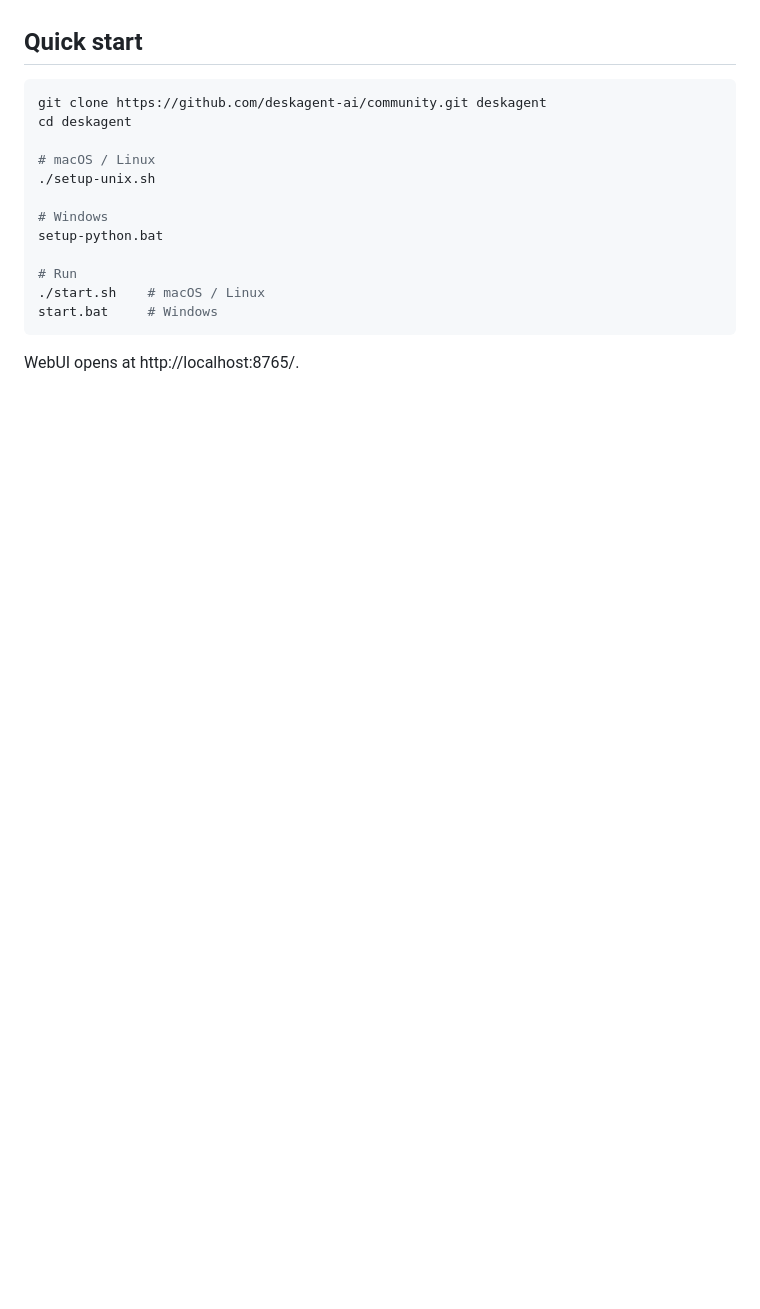
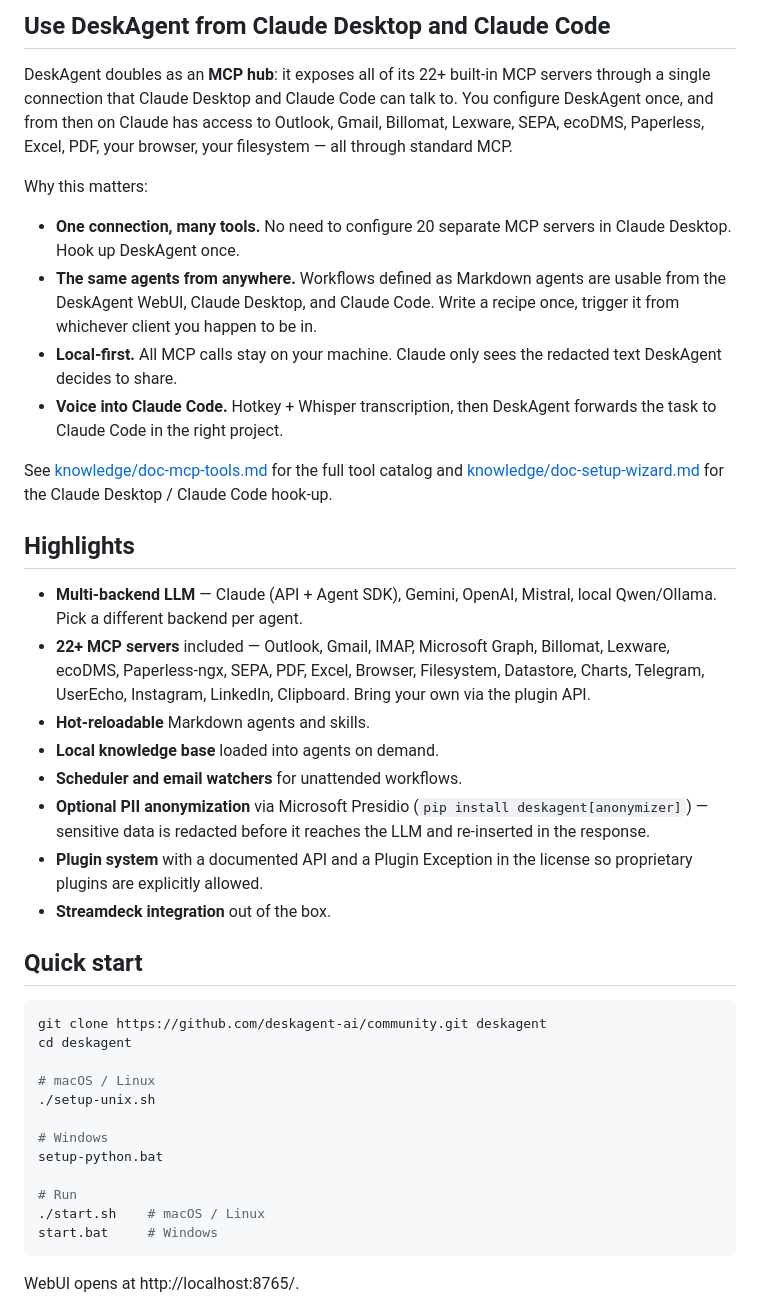
Before and after one commit to deskagent-ai/community, a Markdown page: README.md, the part around one of its changes. Rendered like a GitHub page; blank space fills up the shorter version.

```diff
--- a/README.md
+++ b/README.md
@@ -37,3 +67,39 @@ also act as an MCP hub for Claude Desktop and Claude Code.
+## Use DeskAgent from Claude Desktop and Claude Code
+
+DeskAgent doubles as an **MCP hub**: it exposes all of its 22+ built-in
+MCP servers through a single connection that Claude Desktop and
+Claude Code can talk to. You configure DeskAgent once, and from then
+on Claude has access to Outlook, Gmail, Billomat, Lexware, SEPA,
+ecoDMS, Paperless, Excel, PDF, your browser, your filesystem — all
+through standard MCP.
+
+Why this matters:
+
+- **One connection, many tools.** No need to configure 20 separate MCP
+  servers in Claude Desktop. Hook up DeskAgent once.
+- **The same agents from anywhere.** Workflows defined as Markdown
+  agents are usable from the DeskAgent WebUI, Claude Desktop, and
+  Claude Code. Write a recipe once, trigger it from whichever client
+  you happen to be in.
+- **Local-first.** All MCP calls stay on your machine. Claude only
+  sees the redacted text DeskAgent decides to share.
+- **Voice into Claude Code.** Hotkey + Whisper transcription, then
+  DeskAgent forwards the task to Claude Code in the right project.
+
+See [knowledge/doc-mcp-tools.md](knowledge/doc-mcp-tools.md) for the
+full tool catalog and [knowledge/doc-setup-wizard.md](knowledge/doc-setup-wizard.md)
+for the Claude Desktop / Claude Code hook-up.
+
+## Highlights
+
+- **Multi-backend LLM** — Claude (API + Agent SDK), Gemini, OpenAI, Mistral, local Qwen/Ollama. Pick a different backend per agent.
+- **22+ MCP servers** included — Outlook, Gmail, IMAP, Microsoft Graph, Billomat, Lexware, ecoDMS, Paperless-ngx, SEPA, PDF, Excel, Browser, Filesystem, Datastore, Charts, Telegram, UserEcho, Instagram, LinkedIn, Clipboard. Bring your own via the plugin API.
+- **Hot-reloadable** Markdown agents and skills.
+- **Local knowledge base** loaded into agents on demand.
+- **Scheduler and email watchers** for unattended workflows.
+- **Optional PII anonymization** via Microsoft Presidio (`pip install deskagent[anonymizer]`) — sensitive data is redacted before it reaches the LLM and re-inserted in the response.
+- **Plugin system** with a documented API and a Plugin Exception in the license so proprietary plugins are explicitly allowed.
+- **Streamdeck integration** out of the box.
 
 ## Quick start
 
```
Also changed, not shown: other parts of README.md (+51 -21 lines).
